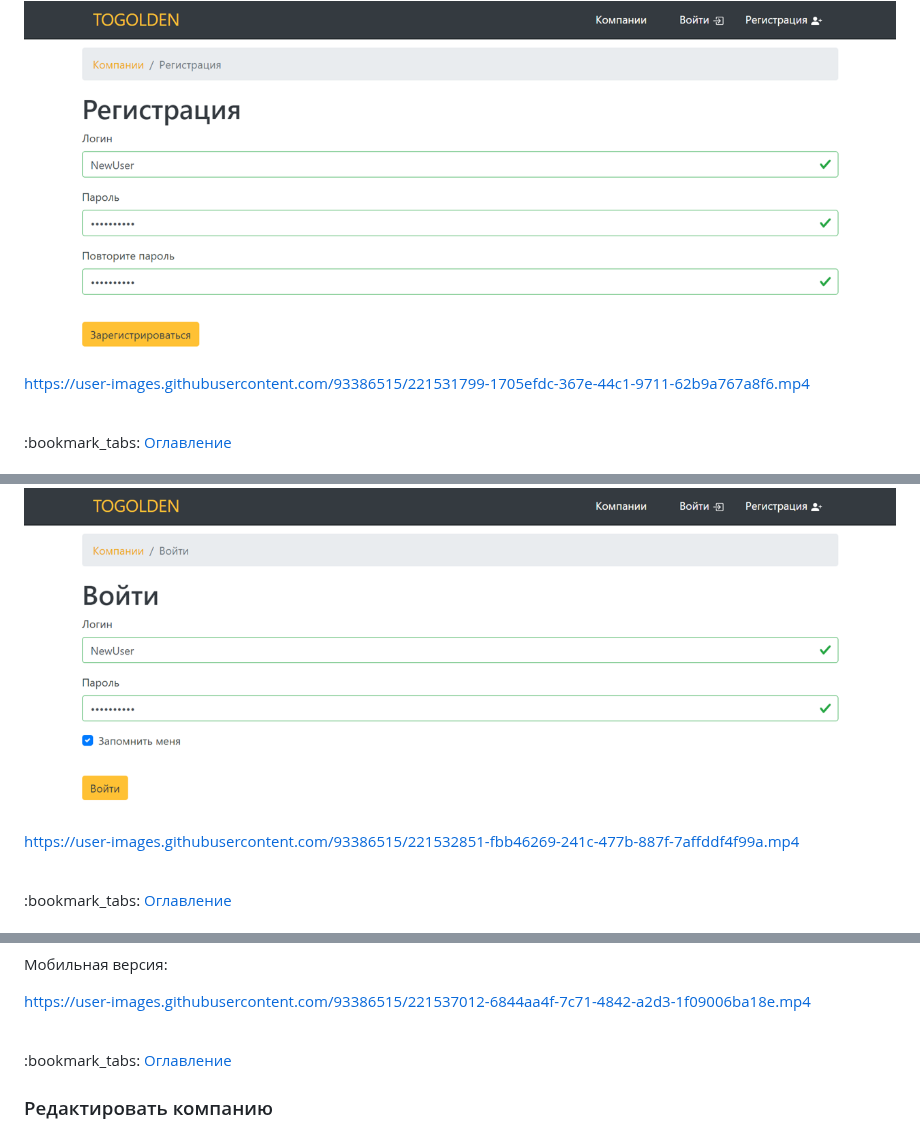
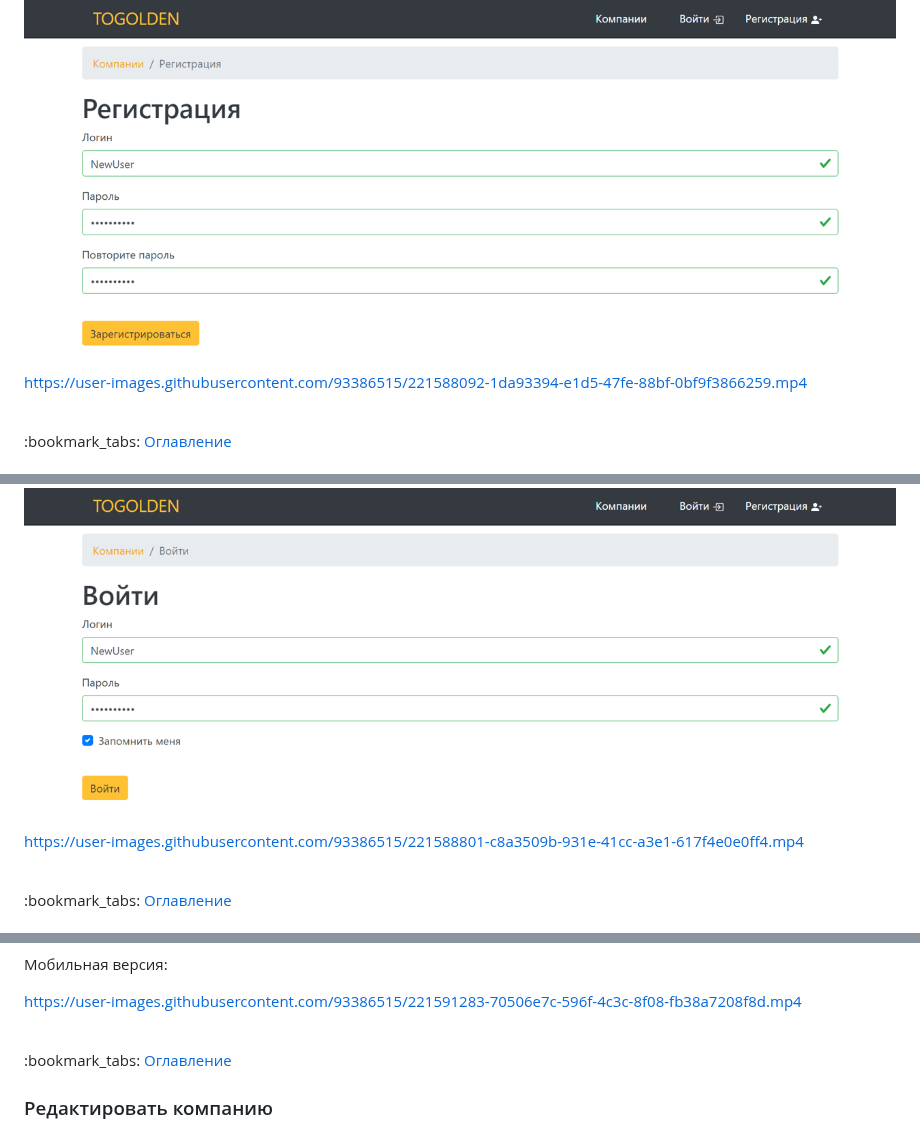
Before and after one commit to KetrinDorofeeva/togolden, a Markdown page: README.md, 3 parts joined by grey strips. Drawn GitHub-style.

```diff
--- a/README.md
+++ b/README.md
@@ -452,7 +452,7 @@ public function actionRegistration() {
 
 <img src="https://github.com/ketrindorofeeva/togolden/raw/main/for-readme/registration.png" alt = "Регистрация" />
 
-https://user-images.githubusercontent.com/93386515/221531799-1705efdc-367e-44c1-9711-62b9a767a8f6.mp4
+https://user-images.githubusercontent.com/93386515/221588092-1da93394-e1d5-47fe-88bf-0bf9f3866259.mp4
 
 <br>
 :bookmark_tabs: <a href = "#table-of-contents">Оглавление</a>
@@ -664,7 +664,7 @@ class User extends ActiveRecord implements \yii\web\IdentityInterface
 
 <img src="https://github.com/ketrindorofeeva/togolden/raw/main/for-readme/authorization.png" alt = "Авторизация" />
 
-https://user-images.githubusercontent.com/93386515/221532851-fbb46269-241c-477b-887f-7affddf4f99a.mp4
+https://user-images.githubusercontent.com/93386515/221588801-c8a3509b-931e-41cc-a3e1-617f4e0e0ff4.mp4
 
 <br>
 :bookmark_tabs: <a href = "#table-of-contents">Оглавление</a>
@@ -1239,7 +1239,7 @@ public function actionCreate()
 
 Мобильная версия:
 
-https://user-images.githubusercontent.com/93386515/221537012-6844aa4f-7c71-4842-a2d3-1f09006ba18e.mp4
+https://user-images.githubusercontent.com/93386515/221591283-70506e7c-596f-4c3c-8f08-fb38a7208f8d.mp4
 
 <br>
 :bookmark_tabs: <a href = "#table-of-contents">Оглавление</a>
```
Also changed, not shown: other parts of README.md (+2 -2 lines).
